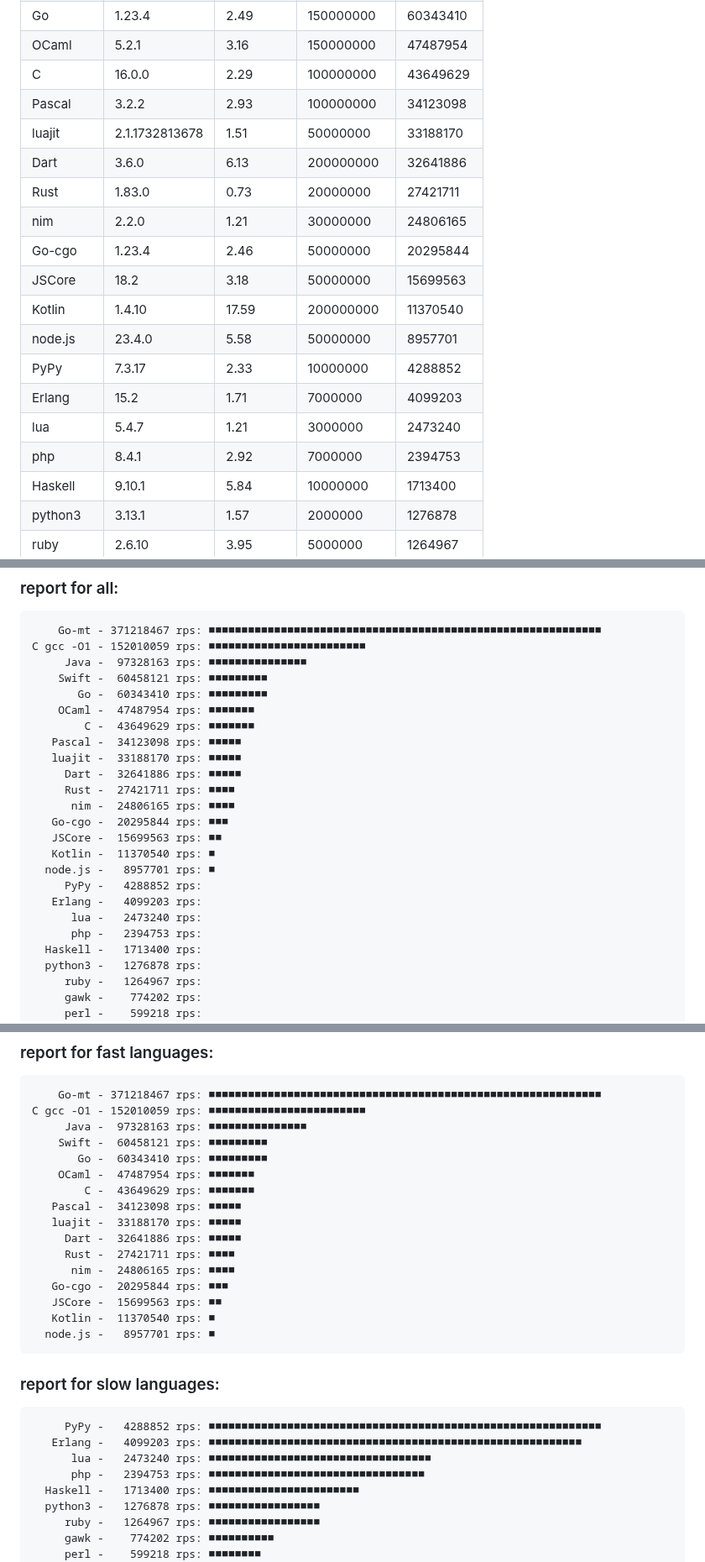
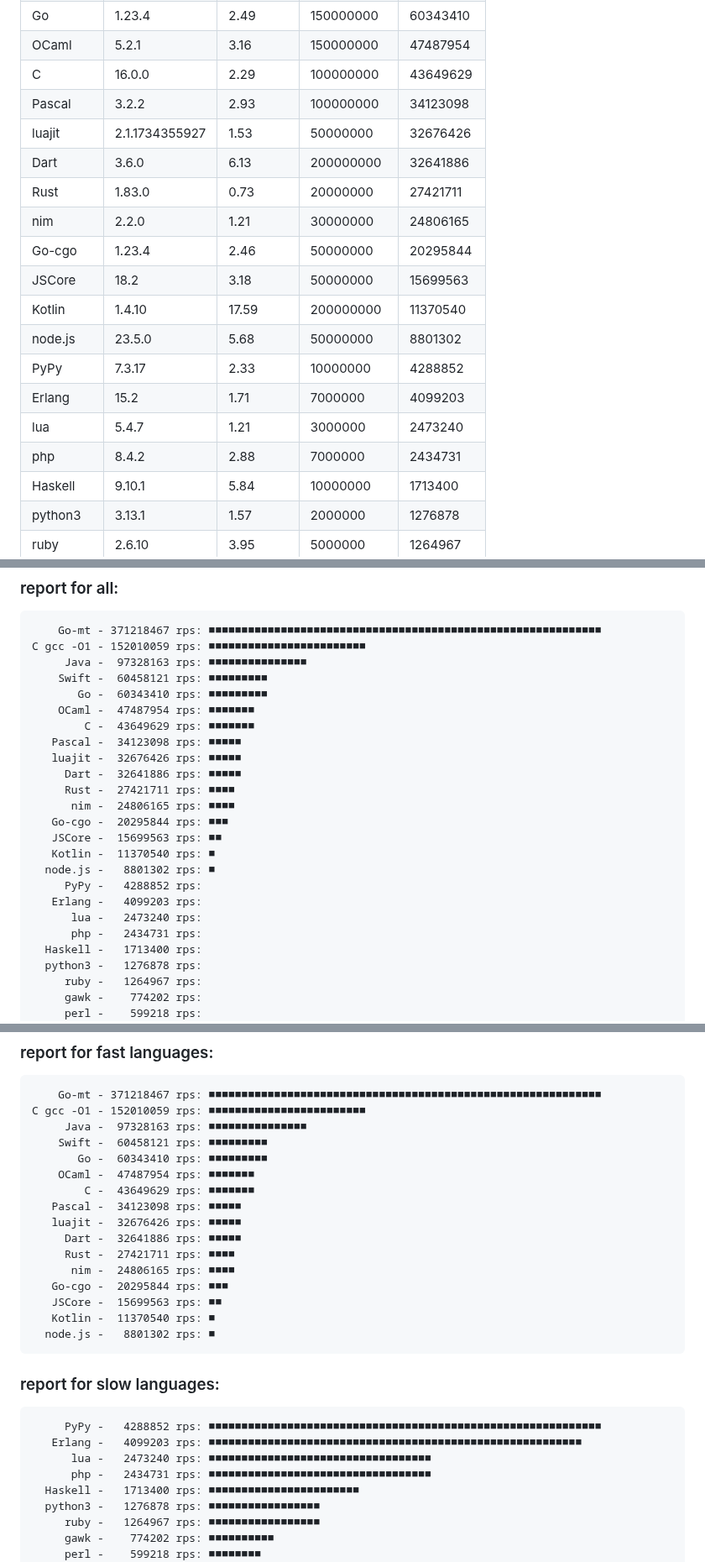
Before and after one commit to msoap/factorial-multi-language, a Markdown page: README.md, 3 parts joined by grey strips. Shown at 84% size. GitHub-like rendering.

Commit message:
New versions

```diff
--- a/README.md
+++ b/README.md
@@ -21,18 +21,18 @@ Report:
 |      OCaml |          5.2.1 |      3.16 |  150000000 |  47487954 |
 |          C |         16.0.0 |      2.29 |  100000000 |  43649629 |
 |     Pascal |          3.2.2 |      2.93 |  100000000 |  34123098 |
-|     luajit | 2.1.1732813678 |      1.51 |   50000000 |  33188170 |
+|     luajit | 2.1.1734355927 |      1.53 |   50000000 |  32676426 |
 |       Dart |          3.6.0 |      6.13 |  200000000 |  32641886 |
 |       Rust |         1.83.0 |      0.73 |   20000000 |  27421711 |
 |        nim |          2.2.0 |      1.21 |   30000000 |  24806165 |
 |     Go-cgo |         1.23.4 |      2.46 |   50000000 |  20295844 |
 |     JSCore |           18.2 |      3.18 |   50000000 |  15699563 |
 |     Kotlin |         1.4.10 |     17.59 |  200000000 |  11370540 |
-|    node.js |         23.4.0 |      5.58 |   50000000 |   8957701 |
+|    node.js |         23.5.0 |      5.68 |   50000000 |   8801302 |
 |       PyPy |         7.3.17 |      2.33 |   10000000 |   4288852 |
 |     Erlang |           15.2 |      1.71 |    7000000 |   4099203 |
 |        lua |          5.4.7 |      1.21 |    3000000 |   2473240 |
-|        php |          8.4.1 |      2.92 |    7000000 |   2394753 |
+|        php |          8.4.2 |      2.88 |    7000000 |   2434731 |
 |    Haskell |         9.10.1 |      5.84 |   10000000 |   1713400 |
 |    python3 |         3.13.1 |      1.57 |    2000000 |   1276878 |
 |       ruby |         2.6.10 |      3.95 |    5000000 |   1264967 |
@@ -53,18 +53,18 @@ Report:
         OCaml -  47487954 rps: ■■■■■■■
             C -  43649629 rps: ■■■■■■■
        Pascal -  34123098 rps: ■■■■■
-       luajit -  33188170 rps: ■■■■■
+       luajit -  32676426 rps: ■■■■■
          Dart -  32641886 rps: ■■■■■
          Rust -  27421711 rps: ■■■■
           nim -  24806165 rps: ■■■■
        Go-cgo -  20295844 rps: ■■■
        JSCore -  15699563 rps: ■■
        Kotlin -  11370540 rps: ■
-      node.js -   8957701 rps: ■
+      node.js -   8801302 rps: ■
          PyPy -   4288852 rps:
        Erlang -   4099203 rps:
           lua -   2473240 rps:
-          php -   2394753 rps:
+          php -   2434731 rps:
       Haskell -   1713400 rps:
       python3 -   1276878 rps:
          ruby -   1264967 rps:
@@ -83,21 +83,21 @@ Report:
         OCaml -  47487954 rps: ■■■■■■■
             C -  43649629 rps: ■■■■■■■
        Pascal -  34123098 rps: ■■■■■
-       luajit -  33188170 rps: ■■■■■
+       luajit -  32676426 rps: ■■■■■
          Dart -  32641886 rps: ■■■■■
          Rust -  27421711 rps: ■■■■
           nim -  24806165 rps: ■■■■
        Go-cgo -  20295844 rps: ■■■
        JSCore -  15699563 rps: ■■
        Kotlin -  11370540 rps: ■
-      node.js -   8957701 rps: ■
+      node.js -   8801302 rps: ■
 
 ### report for slow languages:
 
          PyPy -   4288852 rps: ■■■■■■■■■■■■■■■■■■■■■■■■■■■■■■■■■■■■■■■■■■■■■■■■■■■■■■■■■■■■
        Erlang -   4099203 rps: ■■■■■■■■■■■■■■■■■■■■■■■■■■■■■■■■■■■■■■■■■■■■■■■■■■■■■■■■■
           lua -   2473240 rps: ■■■■■■■■■■■■■■■■■■■■■■■■■■■■■■■■■■
-          php -   2394753 rps: ■■■■■■■■■■■■■■■■■■■■■■■■■■■■■■■■■
+          php -   2434731 rps: ■■■■■■■■■■■■■■■■■■■■■■■■■■■■■■■■■■
       Haskell -   1713400 rps: ■■■■■■■■■■■■■■■■■■■■■■■
       python3 -   1276878 rps: ■■■■■■■■■■■■■■■■■
          ruby -   1264967 rps: ■■■■■■■■■■■■■■■■■
```
